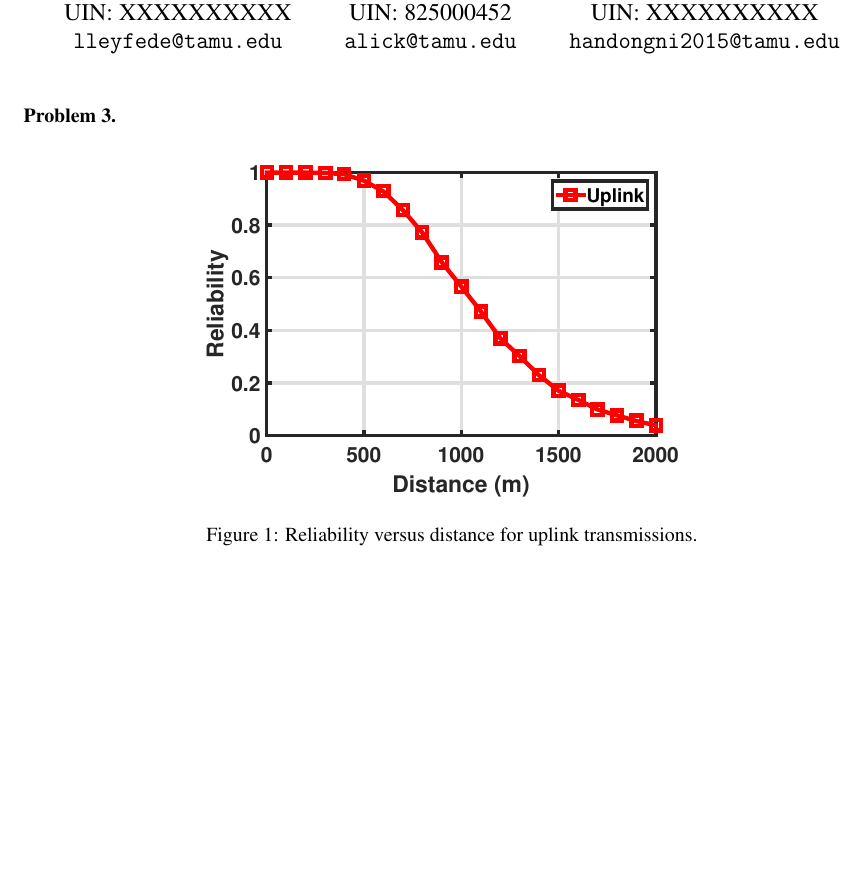
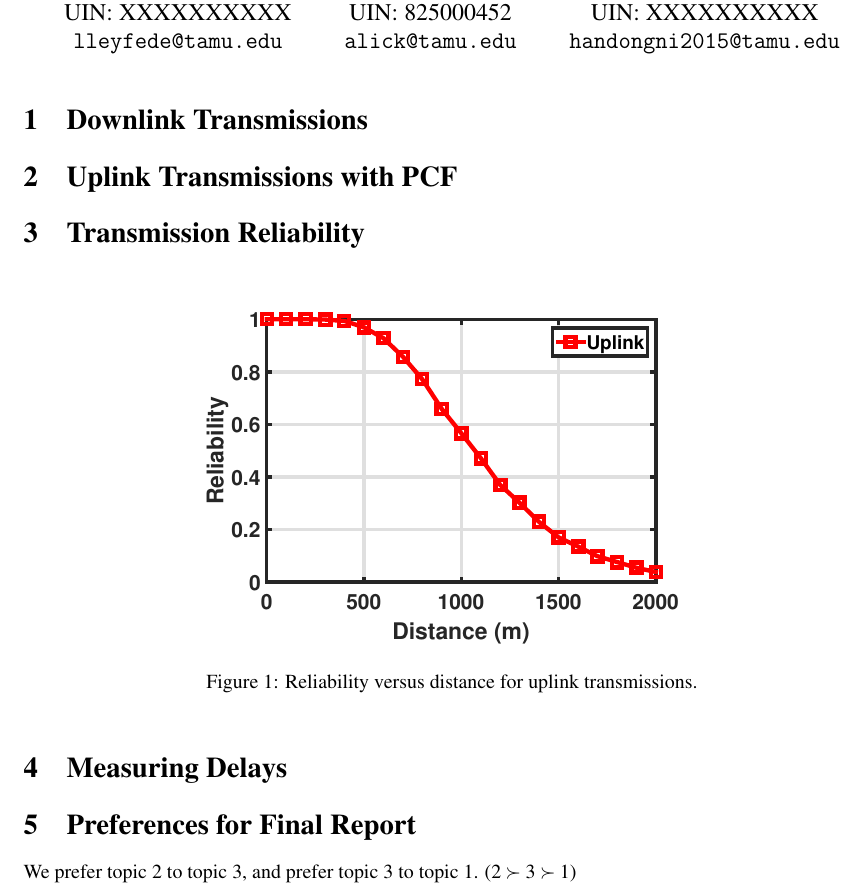
Before and after one commit to S-WiFi/S-WiFi, a LaTeX document (report/report1.tex): part of the page, cut so that both start at the same text, the shorter picture padded with empty space. Compiled offline with pdfLaTeX.

Commit message:
report1.tex: use standard sections, answer problem 5

```diff
--- a/report/report1.tex
+++ b/report/report1.tex
@@ -34,7 +34,9 @@ UIN: XXXXXXXXXX\\
 }
 \maketitle
 
-\noindent{\bf Problem 3.}
+\section{Downlink Transmissions}
+\section{Uplink Transmissions with PCF}
+\section{Transmission Reliability}
 
 \begin{figure*}[h]
 \centering
@@ -42,8 +44,9 @@ UIN: XXXXXXXXXX\\
 \caption{Reliability versus distance for uplink transmissions.}
 \end{figure*}
 
-
-
+\section{Measuring Delays}
+\section{Preferences for Final Report}
+We prefer topic 2 to topic 3, and prefer topic 3 to topic 1. ($2 \succ 3 \succ 1$)
 
 
 \end{document}
```
